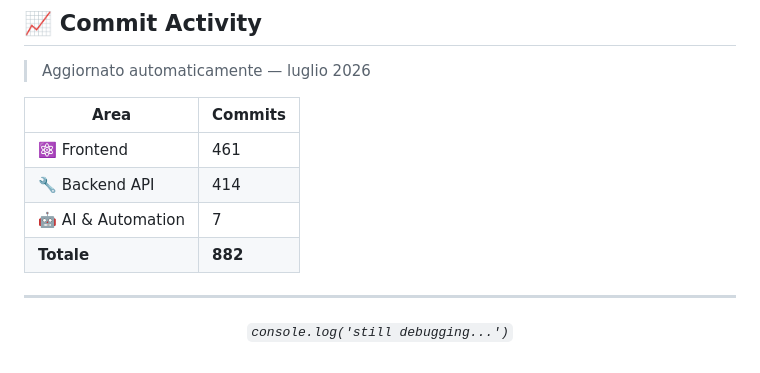
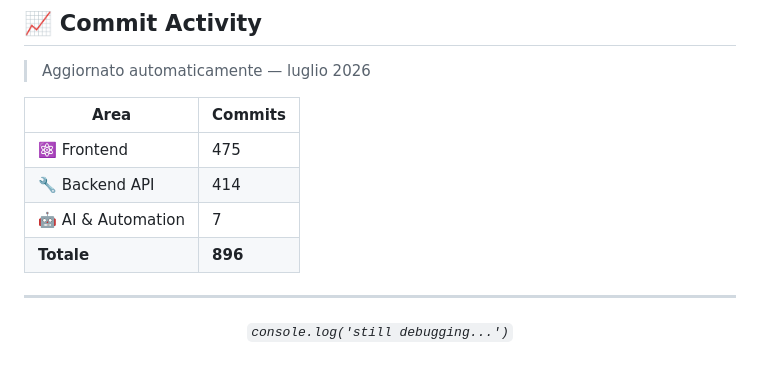
Before and after one commit to sinatragianpaolo/sinatragianpaolo, a Markdown page: README.md, the part around the change. GitHub-like rendering.

Commit message:
chore: update commit stats [skip ci]

```diff
--- a/README.md
+++ b/README.md
@@ -65,10 +65,10 @@
 
 | Area | Commits |
 |---|---|
-| ⚛️ Frontend | 461 |
+| ⚛️ Frontend | 475 |
 | 🔧 Backend API | 414 |
 | 🤖 AI & Automation | 7 |
-| **Totale** | **882** |
+| **Totale** | **896** |
 <!-- COMMIT_STATS_END -->
 
 ---
```
